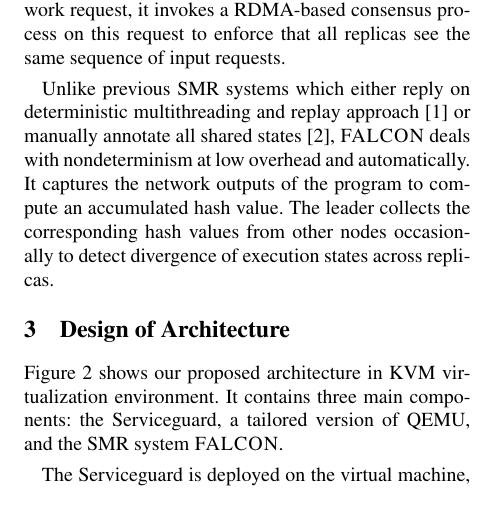
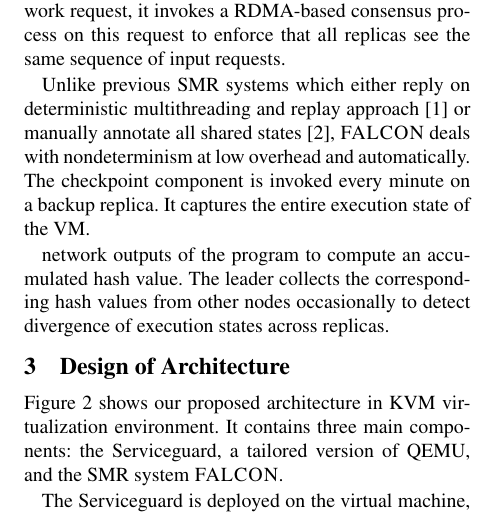
Before and after one commit to yining0417/CloudCom, a LaTeX paper (paper.tex, which reads background.tex): part of one column of page 2 of 3, cut so that both start at the same text. Compiled offline with pdfLaTeX; a LaTeX package or settings file that is missing is left out.

Commit message:
Update background.tex

```diff
--- a/background.tex
+++ b/background.tex
@@ -38,7 +38,11 @@
 
 Unlike previous \smr systems which either reply on deterministic multithreading and replay
 approach~\cite{rex:eurosys14} or manually annotate all shared states~\cite{eve:osdi12},
-\smrsystem deals with nondeterminism at low overhead and automatically. It captures the
+\smrsystem deals with nondeterminism at low overhead and automatically.
+The checkpoint
+component is invoked every minute on a backup replica. It captures the entire execution state
+of the VM.
+
 network outputs of the program to compute an accumulated hash value. The leader collects
 the corresponding hash values from other nodes occasionally to detect divergence of execution
 states across replicas.
```
